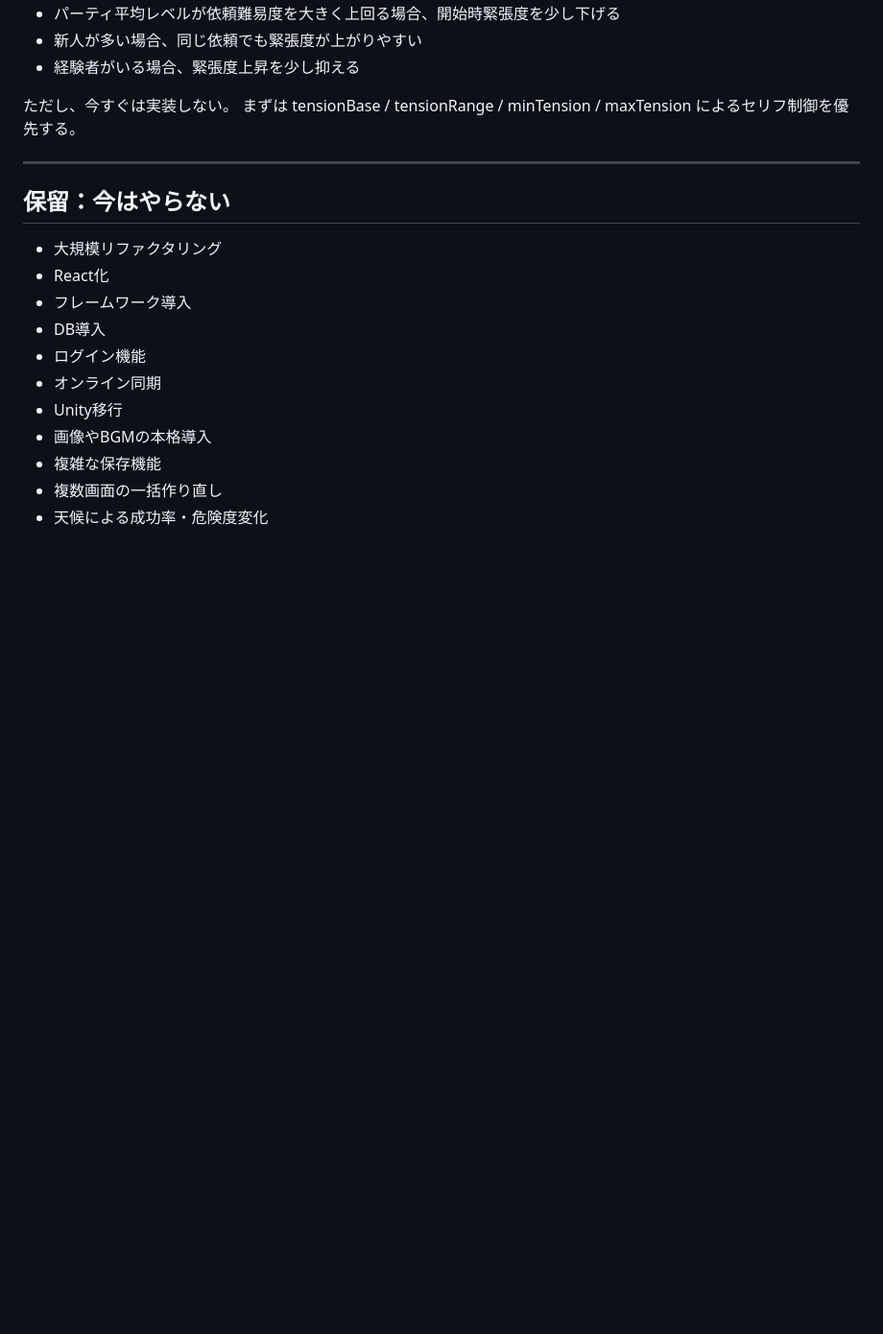
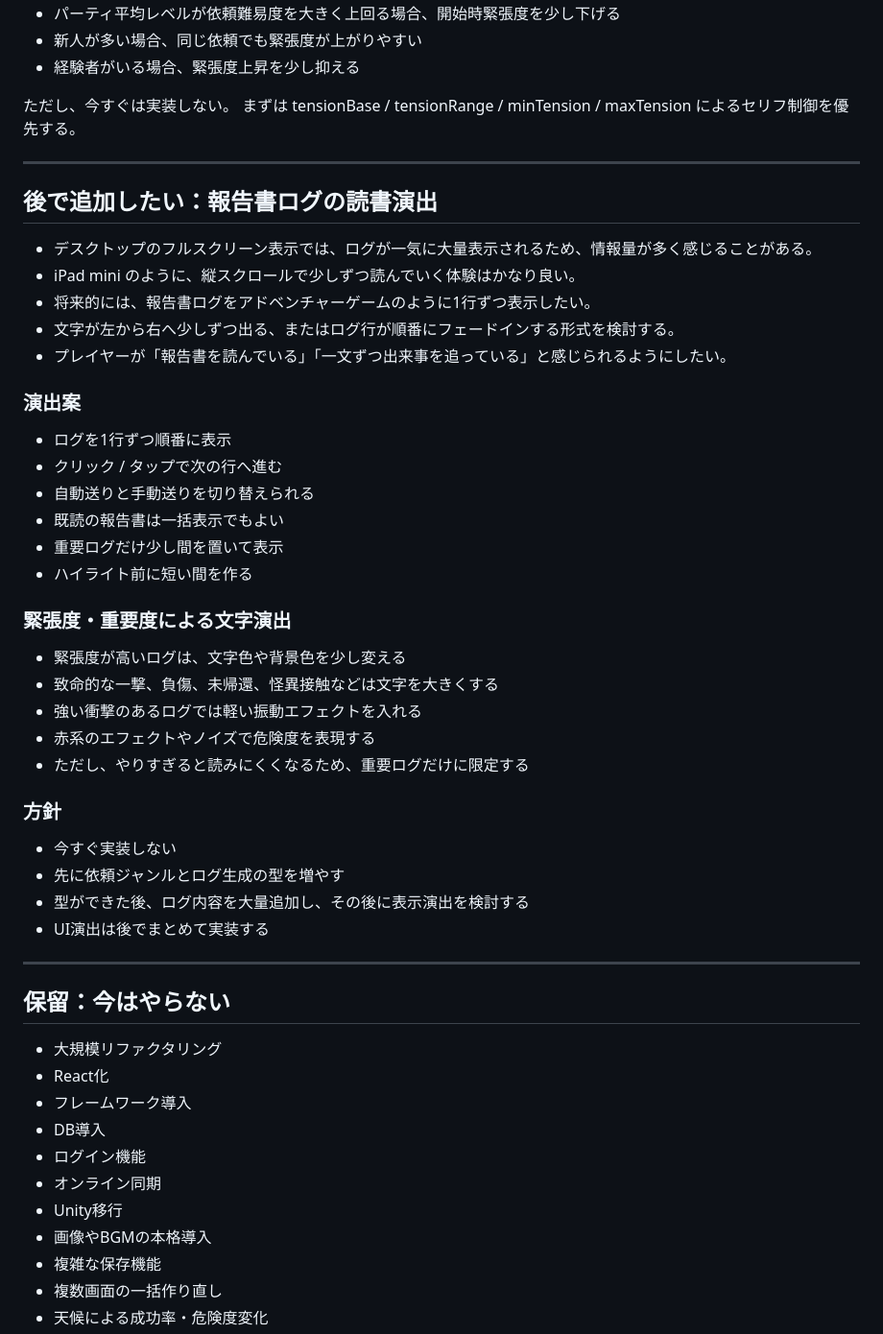
Before and after one commit to kaz6/guild-log-mock, a Markdown page: NEXT_TASKS.md, the part around the change. Shown at 96% size. Drawn GitHub-style; blank space fills up the shorter version.

Commit message:
docs: add report log reading effects idea

```diff
--- a/NEXT_TASKS.md
+++ b/NEXT_TASKS.md
@@ -404,6 +404,40 @@ Cursorに依頼する時は、この中から毎回1つだけ選びます。
 ただし、今すぐは実装しない。
 まずは tensionBase / tensionRange / minTension / maxTension によるセリフ制御を優先する。
 
+---
+
+## 後で追加したい：報告書ログの読書演出
+
+- デスクトップのフルスクリーン表示では、ログが一気に大量表示されるため、情報量が多く感じることがある。
+- iPad mini のように、縦スクロールで少しずつ読んでいく体験はかなり良い。
+- 将来的には、報告書ログをアドベンチャーゲームのように1行ずつ表示したい。
+- 文字が左から右へ少しずつ出る、またはログ行が順番にフェードインする形式を検討する。
+- プレイヤーが「報告書を読んでいる」「一文ずつ出来事を追っている」と感じられるようにしたい。
+
+### 演出案
+
+- ログを1行ずつ順番に表示
+- クリック / タップで次の行へ進む
+- 自動送りと手動送りを切り替えられる
+- 既読の報告書は一括表示でもよい
+- 重要ログだけ少し間を置いて表示
+- ハイライト前に短い間を作る
+
+### 緊張度・重要度による文字演出
+
+- 緊張度が高いログは、文字色や背景色を少し変える
+- 致命的な一撃、負傷、未帰還、怪異接触などは文字を大きくする
+- 強い衝撃のあるログでは軽い振動エフェクトを入れる
+- 赤系のエフェクトやノイズで危険度を表現する
+- ただし、やりすぎると読みにくくなるため、重要ログだけに限定する
+
+### 方針
+
+- 今すぐ実装しない
+- 先に依頼ジャンルとログ生成の型を増やす
+- 型ができた後、ログ内容を大量追加し、その後に表示演出を検討する
+- UI演出は後でまとめて実装する
+
 
 
 
```
